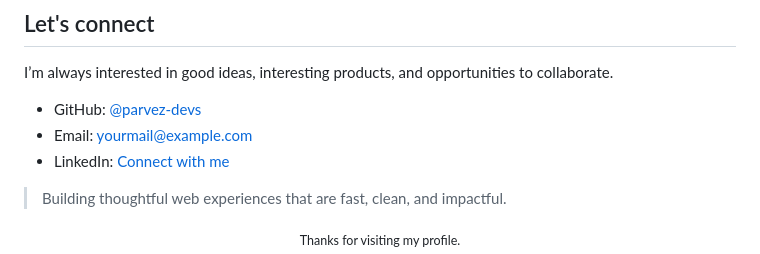
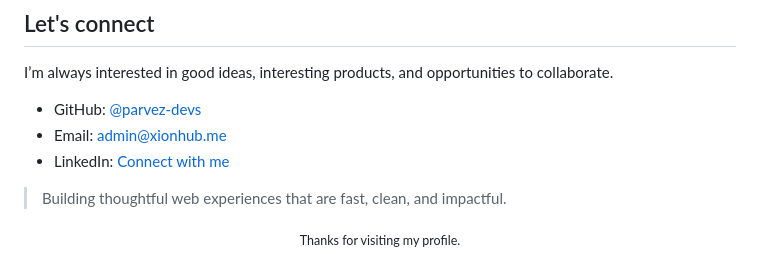
Before and after one commit to parvez-devs/parvez-devs, a Markdown page: README.md, the part around the change. Drawn GitHub-style.

```diff
--- a/README.md
+++ b/README.md
@@ -77,7 +77,7 @@ A polished, responsive to-do list application built with vanilla HTML, CSS, and
 I’m always interested in good ideas, interesting products, and opportunities to collaborate.
 
 - GitHub: [@parvez-devs](https://github.com/parvez-devs)
-- Email: [yourmail@example.com](mailto:yourmail@example.com)
+- Email: [admin@xionhub.me](mailto:admin@xionhub.me)
 - LinkedIn: [Connect with me](https://www.linkedin.com/)
 
 > Building thoughtful web experiences that are fast, clean, and impactful.
```
